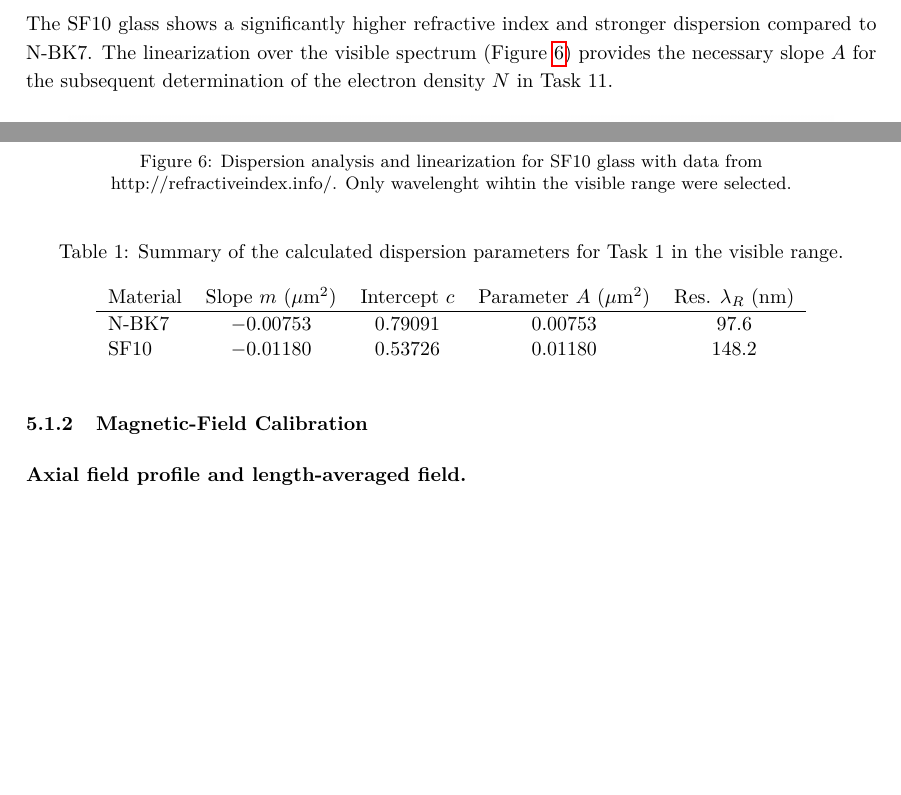
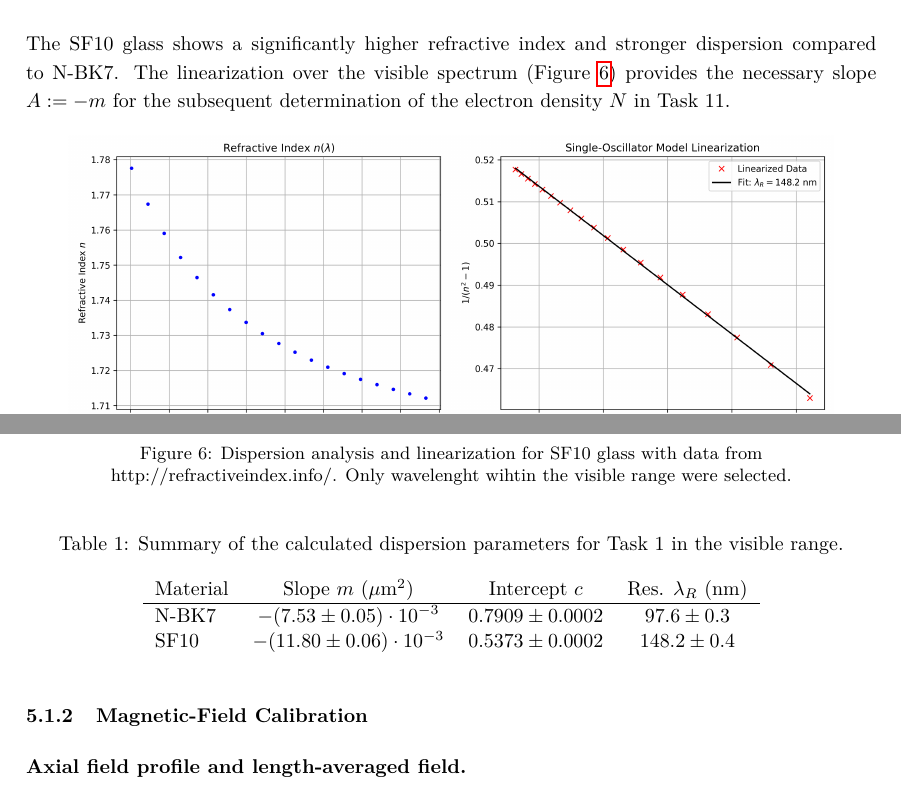
Before and after one commit to cembomembo/FP-Faraday, a LaTeX document (Evaluation/Evaluation_FAR.tex): two parts of page 18 of 33, joined at a grey line, cut so that both start at the same text, the shorter picture padded with empty space. Compiled offline with pdfLaTeX.

Commit message:
Add 5.1.1 errors

```diff
--- a/Evaluation/Evaluation_FAR.tex
+++ b/Evaluation/Evaluation_FAR.tex
@@ -718,7 +718,7 @@ To analyze the BK7 glass, the refractive index data was extracted from the publi
 
 \paragraph{Results for SF10}
 
-The SF10 glass shows a significantly higher refractive index and stronger dispersion compared to N-BK7. The linearization over the visible spectrum (Figure~\ref{fig:sf10_plots}) provides the necessary slope $A$ for the subsequent determination of the electron density $N$ in Task 11.
+The SF10 glass shows a significantly higher refractive index and stronger dispersion compared to N-BK7. The linearization over the visible spectrum (Figure~\ref{fig:sf10_plots}) provides the necessary slope $A:=-m$ for the subsequent determination of the electron density $N$ in Task 11.
 
 \begin{figure}[H]
   \centering
@@ -738,10 +738,10 @@ The SF10 glass shows a significantly higher refractive index and stronger disper
   \centering
   \caption{Summary of the calculated dispersion parameters for Task 1 in the visible range.}\label{tab:task1_results}
   \begin{tabular}{lcccc}
-    Material & Slope $m$ ($\mu\text{m}^2$) & Intercept $c$ & Parameter $A$ ($\mu\text{m}^2$) & Res. $\lambda_R$ (nm) \\
+    Material & Slope $m$ ($\mu\text{m}^2$) & Intercept $c$ & Res. $\lambda_R$ (nm) \\
     \hline
-    N-BK7 & $-0.00753$ & $0.79091$ & $0.00753$ & $97.6$ \\
-    SF10  & $-0.01180$ & $0.53726$ & $0.01180$ & $148.2$ \\
+    N-BK7 & $-(7.53\pm0.05)\cdot10^{-3}$ & $0.7909\pm0.0002$ & $97.6\pm0.3$ \\
+    SF10  & $-(11.80\pm0.06)\cdot10^{-3}$ & $0.5373\pm0.0002$ & $148.2\pm0.4$ \\
   \end{tabular}
 \end{table}
 
```
Also changed, not shown: pyproject.toml (+1 -1 lines), 3 other files.
